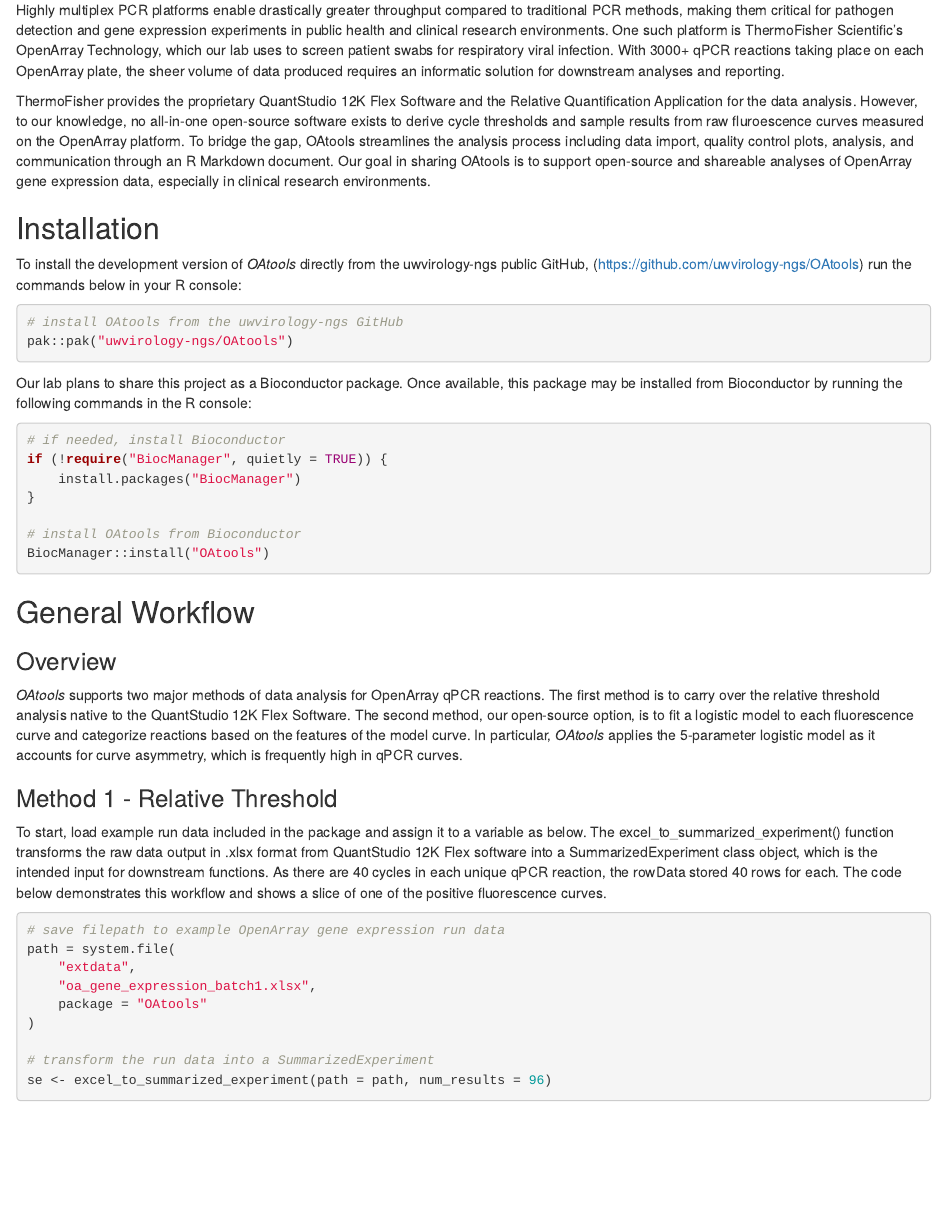
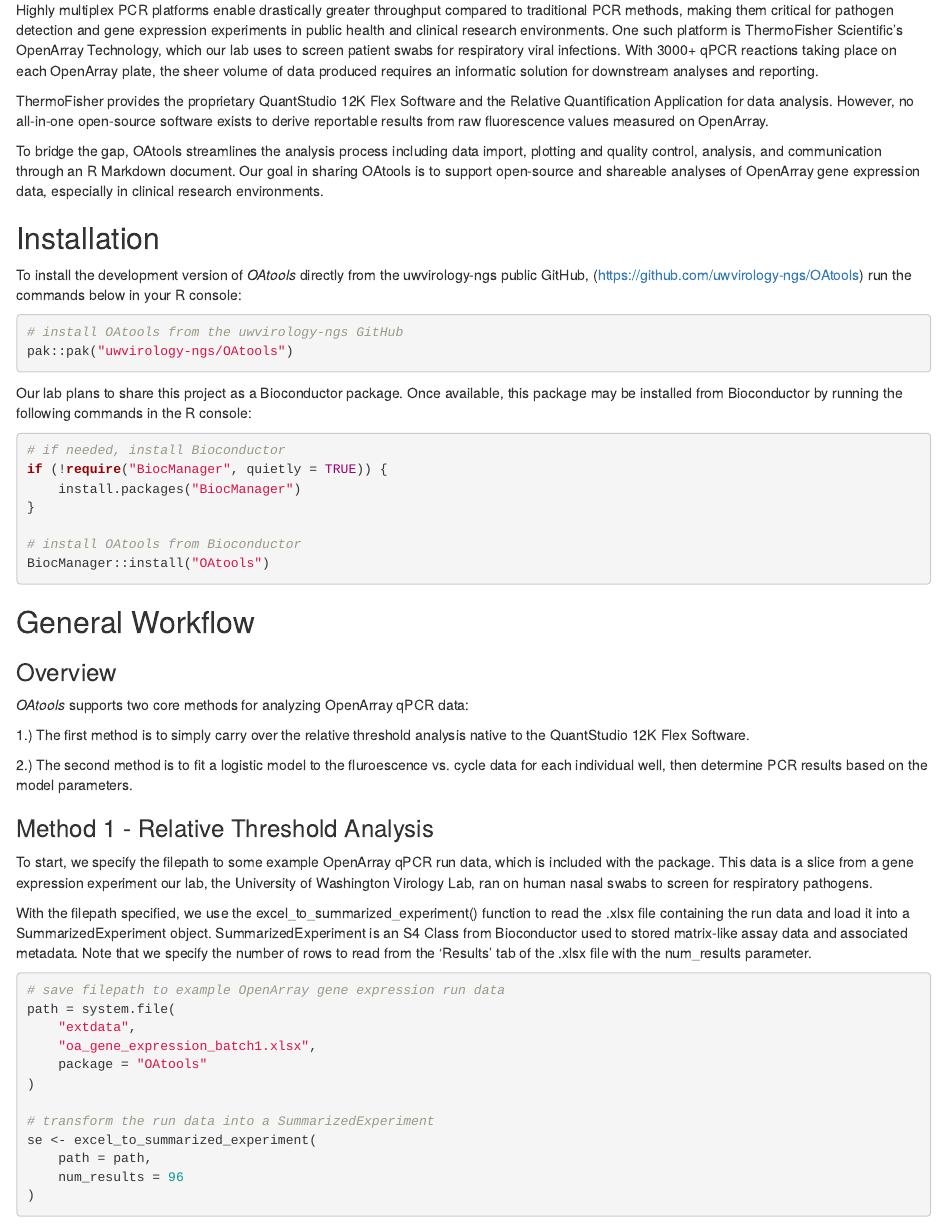
Before and after one commit to uwvirology-ngs/OAtools, an R Markdown document (vignettes/OAtools.Rmd): the page in a window 1100 px wide, from 130 px down. Rendered offline with R 4.5, knitr and Pandoc, with nearby package versions; drawn as R Markdown's standard HTML page in place of the format the file asks for; some code elsewhere in the file could not run offline; column names are cleaned by a stand-in for the janitor package.

Commit message:
docs: update vignette
First update to the vignette, which is being revamped to more
accurately reflect how the package is used.

````diff
--- a/vignettes/OAtools.Rmd
+++ b/vignettes/OAtools.Rmd
@@ -27,19 +28,20 @@
 to traditional PCR methods, making them critical for pathogen detection and
 gene expression experiments in public health and clinical research environments.
 One such platform is ThermoFisher Scientific's OpenArray Technology, which our
-lab uses to screen patient swabs for respiratory viral infection. With 3000+
+lab uses to screen patient swabs for respiratory viral infections. With 3000+
 qPCR reactions taking place on each OpenArray plate, the sheer volume of data
 produced requires an informatic solution for downstream analyses and reporting.
 
 ThermoFisher provides the proprietary QuantStudio 12K Flex Software and the
-Relative Quantification Application for the data analysis. However, to our
-knowledge, no all-in-one open-source software exists to derive cycle thresholds
-and sample results from raw fluroescence curves measured on the OpenArray
-platform. To bridge the gap, OAtools streamlines the analysis process
-including data import, quality control plots, analysis, and communication
-through an R Markdown document. Our goal in sharing OAtools is to support
-open-source and shareable analyses of OpenArray gene expression data,
-especially in clinical research environments.
+Relative Quantification Application for data analysis. However, no all-in-one
+open-source software exists to derive reportable results from raw fluorescence
+values measured on OpenArray.
+
+To bridge the gap, OAtools streamlines the analysis process including data
+import, plotting and quality control, analysis, and communication through an
+R Markdown document. Our goal in sharing OAtools is to support open-source and
+shareable analyses of OpenArray gene expression data, especially in clinical
+research environments.
 
 ## Installation
 
@@ -70,23 +72,28 @@
 
 ### Overview
 
-*OAtools* supports two major methods of data analysis for OpenArray qPCR
-reactions. The first method is to carry over the relative threshold analysis
-native to the QuantStudio 12K Flex Software. The second method, our open-source
-option, is to fit a logistic model to each fluorescence curve and categorize
-reactions based on the features of the model curve. In particular, *OAtools*
-applies the 5-parameter logistic model as it accounts for curve asymmetry,
-which is frequently high in qPCR curves.
+*OAtools* supports two core methods for analyzing OpenArray qPCR data:
 
-### Method 1 - Relative Threshold
+1.) The first method is to simply carry over the relative threshold analysis
+native to the QuantStudio 12K Flex Software.
 
-To start, load example run data included in the package and assign it to a
-variable as below. The excel_to_summarized_experiment() function transforms
-the raw data output in .xlsx format from QuantStudio 12K Flex software into a
-SummarizedExperiment class object, which is the intended input for downstream
-functions. As there are 40 cycles in each unique qPCR reaction, the rowData
-stored 40 rows for each. The code below demonstrates this workflow and shows
-a slice of one of the positive fluorescence curves.
+2.) The second method is to fit a logistic model to the fluroescence vs. cycle
+data for each individual well, then determine PCR results based on the model
+parameters.
+
+### Method 1 - Relative Threshold Analysis
+
+To start, we specify the filepath to some example OpenArray qPCR run data,
+which is included with the package. This data is a slice from a gene expression
+experiment our lab, the University of Washington Virology Lab, ran on human
+nasal swabs to screen for respiratory pathogens.
+
+With the filepath specified, we use the excel_to_summarized_experiment()
+function to read the .xlsx file containing the run data and load it into a
+SummarizedExperiment object. SummarizedExperiment is an S4 Class from
+Bioconductor used to stored matrix-like assay data and associated metadata. Note
+that we specify the number of rows to read from the 'Results' tab of the .xlsx
+file with the num_results parameter.
 
 ```{r method1-load_data}
 # save filepath to example OpenArray gene expression run data
@@ -97,4 +104,6 @@
 )
 
 # transform the run data into a SummarizedExperiment
-se <- excel_to_summarized_experiment(path = path, num_results = 96)
+se <- excel_to_summarized_experiment(
+    path = path,
+    num_results = 96
````
Also changed, not shown: vignettes/OAtools.Rmd (12 more changed lines).
